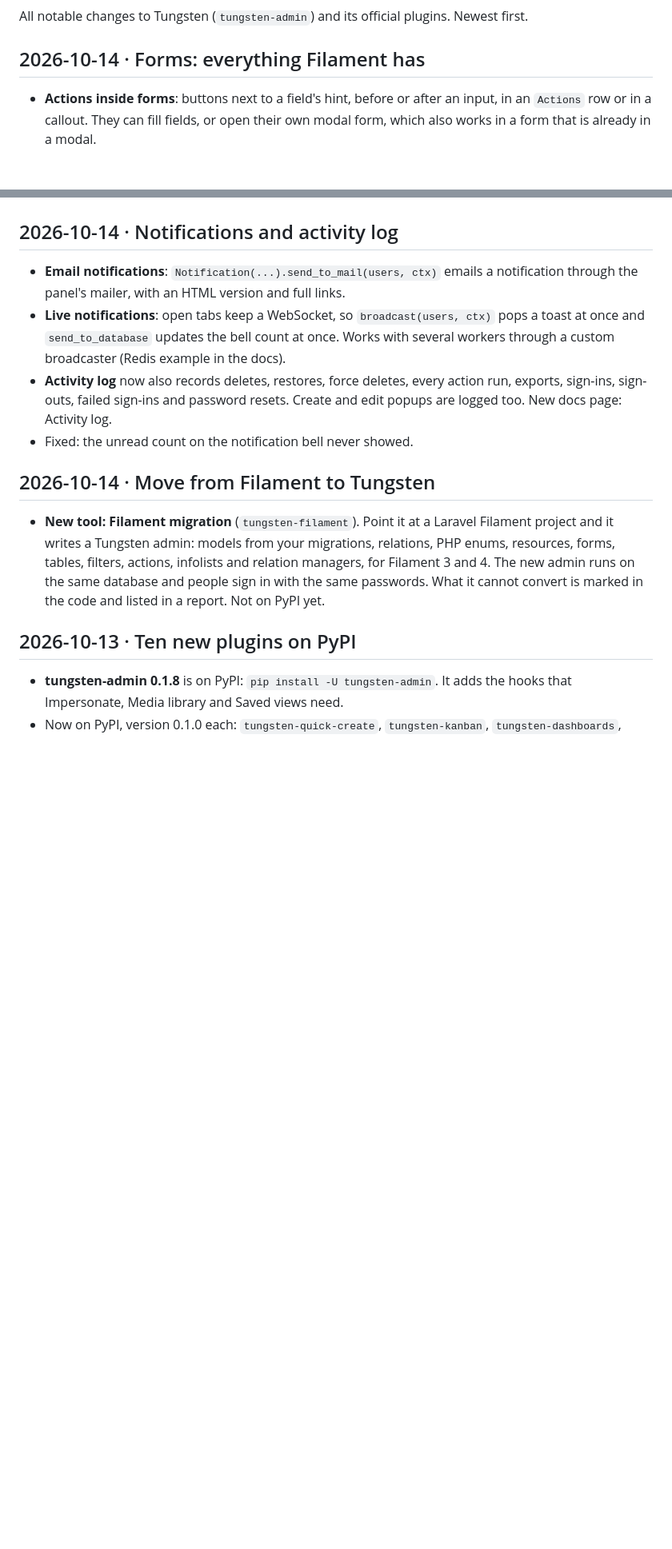
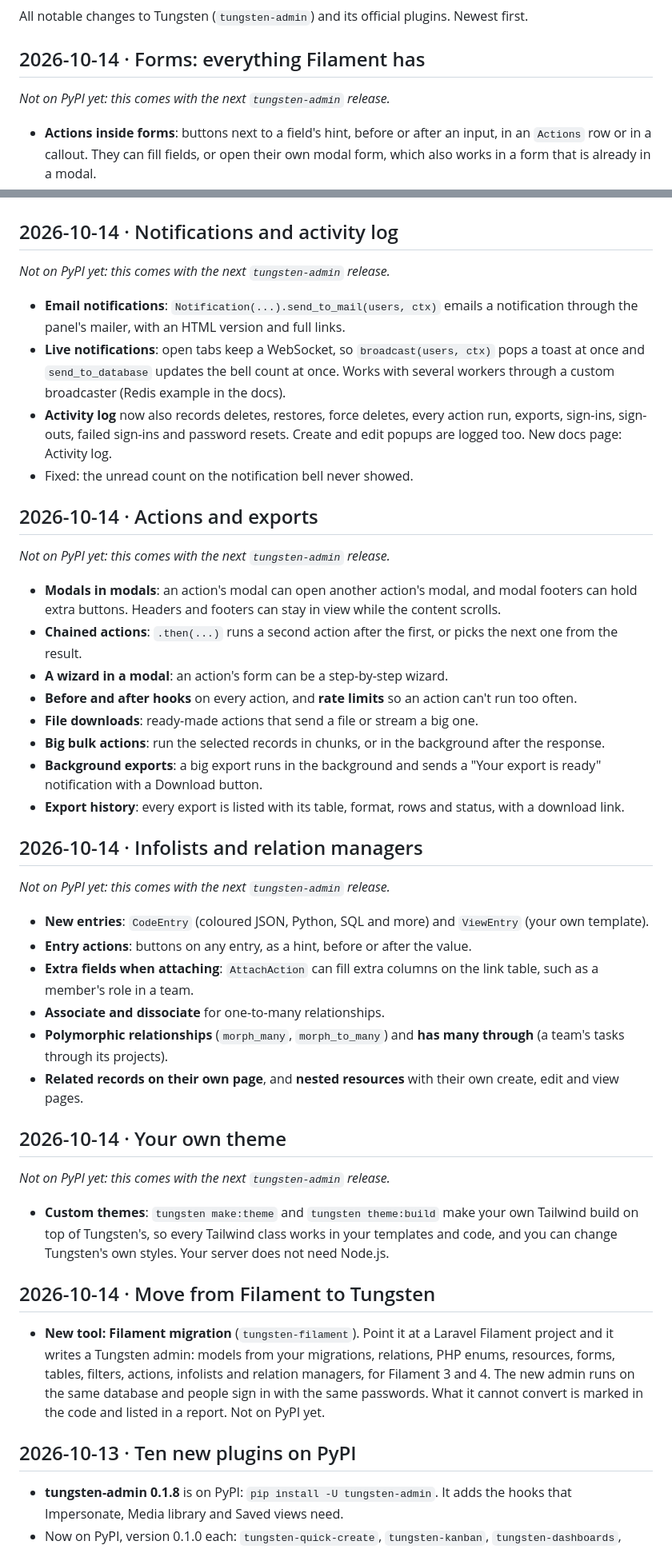
Before and after one commit to Prism-Infoways/Tungsten, a Markdown page: CHANGELOG.md, 2 parts joined by grey strips. Shown at 80% size. Drawn GitHub-style; blank space fills up the shorter version.

Commit message:
What's new: theme, infolists, relation managers, actions and exports; fix security docs code blocks
Adds changelog entries for PRs #55, #56 and #59, marks every new 14 October
core entry as not on PyPI yet, and moves the app_url code out of the
production checklist list, where the code blocks showed as raw text.

Co-Authored-By: Claude Opus 5.5 <noreply@anthropic.com>
Claude-Session: https://claude.ai/code/session_01FdW2oUxf6o45KLnYShLqa5

```diff
--- a/CHANGELOG.md
+++ b/CHANGELOG.md
@@ -3,6 +3,8 @@
 All notable changes to Tungsten (`tungsten-admin`) and its official plugins. Newest first.
 
 ## 2026-10-14 · Forms: everything Filament has
+
+_Not on PyPI yet: this comes with the next `tungsten-admin` release._
 
 - **Actions inside forms**: buttons next to a field's hint, before or after an input, in an `Actions` row or in a callout. They can fill fields, or open their own modal form, which also works in a form that is already in a modal.
 - **Select**: a + button to create a new option in a modal (saved and selected), and a pencil to edit the selected one.
@@ -33,10 +39,42 @@ All notable changes to Tungsten (`tungsten-admin`) and its official plugins. New
 
 ## 2026-10-14 · Notifications and activity log
 
+_Not on PyPI yet: this comes with the next `tungsten-admin` release._
+
 - **Email notifications**: `Notification(...).send_to_mail(users, ctx)` emails a notification through the panel's mailer, with an HTML version and full links.
 - **Live notifications**: open tabs keep a WebSocket, so `broadcast(users, ctx)` pops a toast at once and `send_to_database` updates the bell count at once. Works with several workers through a custom broadcaster (Redis example in the docs).
 - **Activity log** now also records deletes, restores, force deletes, every action run, exports, sign-ins, sign-outs, failed sign-ins and password resets. Create and edit popups are logged too. New docs page: Activity log.
 - Fixed: the unread count on the notification bell never showed.
+
+## 2026-10-14 · Actions and exports
+
+_Not on PyPI yet: this comes with the next `tungsten-admin` release._
+
+- **Modals in modals**: an action's modal can open another action's modal, and modal footers can hold extra buttons. Headers and footers can stay in view while the content scrolls.
+- **Chained actions**: `.then(...)` runs a second action after the first, or picks the next one from the result.
+- **A wizard in a modal**: an action's form can be a step-by-step wizard.
+- **Before and after hooks** on every action, and **rate limits** so an action can't run too often.
+- **File downloads**: ready-made actions that send a file or stream a big one.
+- **Big bulk actions**: run the selected records in chunks, or in the background after the response.
+- **Background exports**: a big export runs in the background and sends a "Your export is ready" notification with a Download button.
+- **Export history**: every export is listed with its table, format, rows and status, with a download link.
+
+## 2026-10-14 · Infolists and relation managers
+
+_Not on PyPI yet: this comes with the next `tungsten-admin` release._
+
+- **New entries**: `CodeEntry` (coloured JSON, Python, SQL and more) and `ViewEntry` (your own template).
+- **Entry actions**: buttons on any entry, as a hint, before or after the value.
+- **Extra fields when attaching**: `AttachAction` can fill extra columns on the link table, such as a member's role in a team.
+- **Associate and dissociate** for one-to-many relationships.
+- **Polymorphic relationships** (`morph_many`, `morph_to_many`) and **has many through** (a team's tasks through its projects).
+- **Related records on their own page**, and **nested resources** with their own create, edit and view pages.
+
+## 2026-10-14 · Your own theme
+
+_Not on PyPI yet: this comes with the next `tungsten-admin` release._
+
+- **Custom themes**: `tungsten make:theme` and `tungsten theme:build` make your own Tailwind build on top of Tungsten's, so every Tailwind class works in your templates and code, and you can change Tungsten's own styles. Your server does not need Node.js.
 
 ## 2026-10-14 · Move from Filament to Tungsten
 
```
Also changed, not shown: other parts of CHANGELOG.md (+4 -0 lines), docs/security.md (+19 -15 lines).
